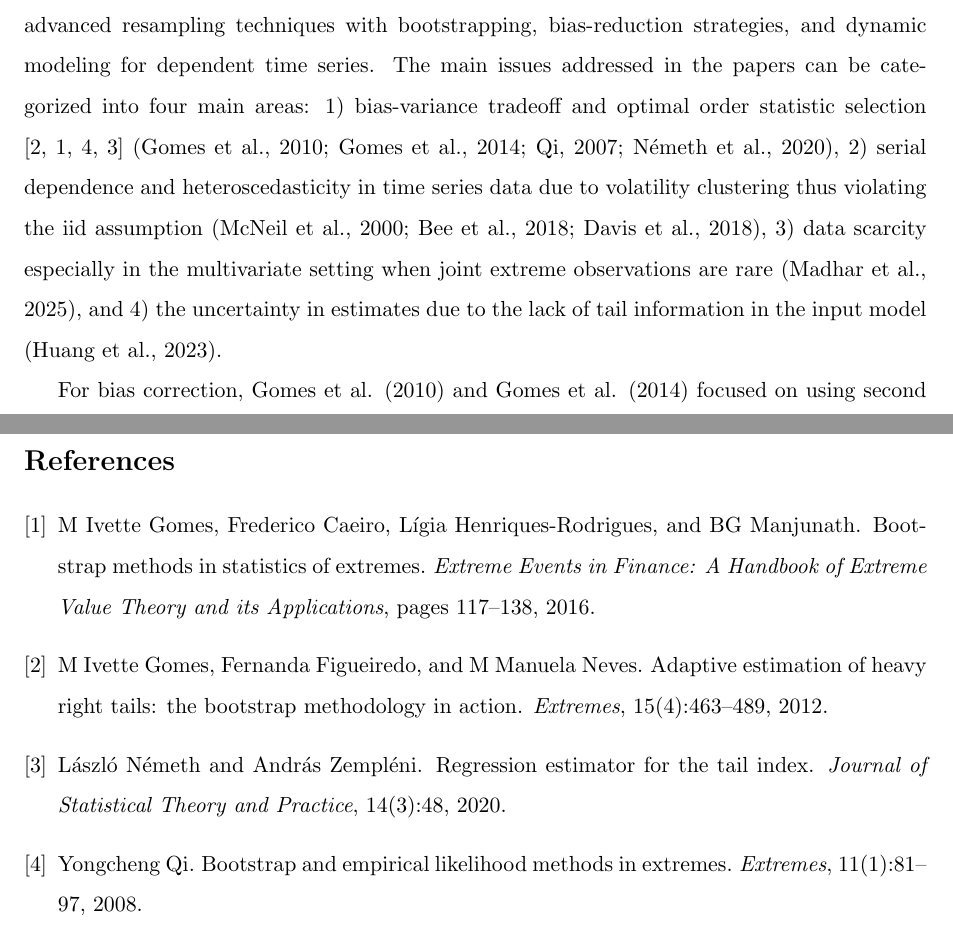
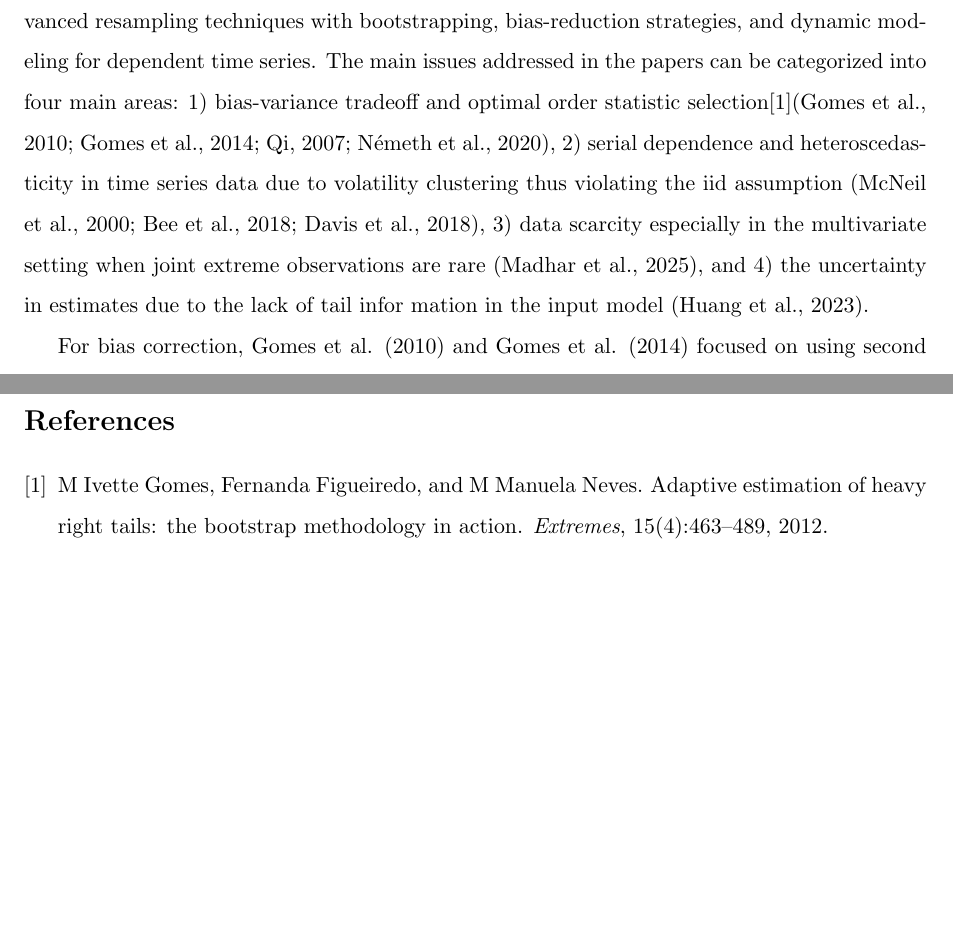
Before and after one commit to ACQian/ISEG_Advanced_Econometrics, a LaTeX document (Project/Writing/main.tex): two parts of pages 3 and 7 of 7, joined at a grey line, cut so that both start at the same text, the shorter picture padded with empty space. Compiled offline with pdfLaTeX; a LaTeX package or settings file that is missing is left out.

Commit message:
project update

```diff
--- a/Project/Writing/main.tex
+++ b/Project/Writing/main.tex
@@ -46,10 +46,11 @@ both traditional statistical methods relying on EVT as well as optimized bootstr
 A persistent challenge across the literature is the scarcity of data in the tails, which complicates the estimation of the Extreme Value Index, high quantiles, and rare-event probabilities.
 The reviewed literature addresses these challenges through advanced resampling techniques with bootstrapping, bias-reduction strategies, and dynamic modeling for dependent time series.
 The main issues addressed in the papers can be categorized into four main areas:
-1) bias-variance tradeoff and optimal order statistic selection \cite{gomes2012adaptive,gomes2016bootstrap,qi2008bootstrap,nemeth2020regression} (Gomes et al., 2010; Gomes et al., 2014; Qi, 2007; Németh et al., 2020),
+1) bias-variance tradeoff and optimal order statistic selection\cite{gomes2012adaptive}(Gomes et al., 2010; Gomes et al., 2014; Qi, 2007; Németh et al., 2020),
 2) serial dependence and heteroscedasticity in time series data due to volatility clustering thus violating the iid assumption (McNeil et al., 2000; Bee et al., 2018; Davis et al., 2018),
 3) data scarcity especially in the multivariate setting when joint extreme observations are rare (Madhar et al., 2025),
-and 4) the uncertainty in estimates due to the lack of tail information in the input model (Huang et al., 2023).
+and 4) the uncertainty in estimates due to the lack of tail infor
+mation in the input model (Huang et al., 2023).
 
 For bias correction, Gomes et al. (2010) and Gomes et al. (2014) focused on using second order parameters to reduce asymptotic bias without increasing the variance for the Classical-Variance Reduced-Biase estimators (CVRB).
 Németh et al. (2020) proposed to use boostrap samples and fitting a Generalized Extreme Value (GEV) distribution to the estimates then using linear regression to correct the bias of the Hill estimator.
```
Also changed, not shown: Project/Writing/main.pdf, Project/Writing/main.tex (4 more changed lines), 2 other files.
